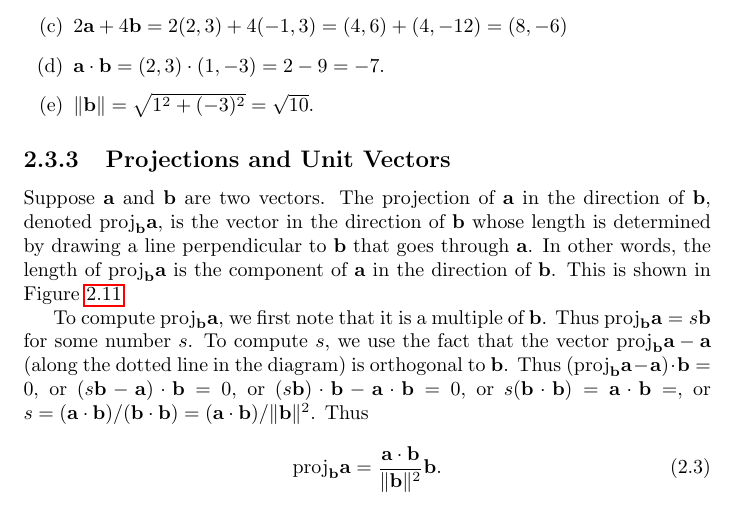
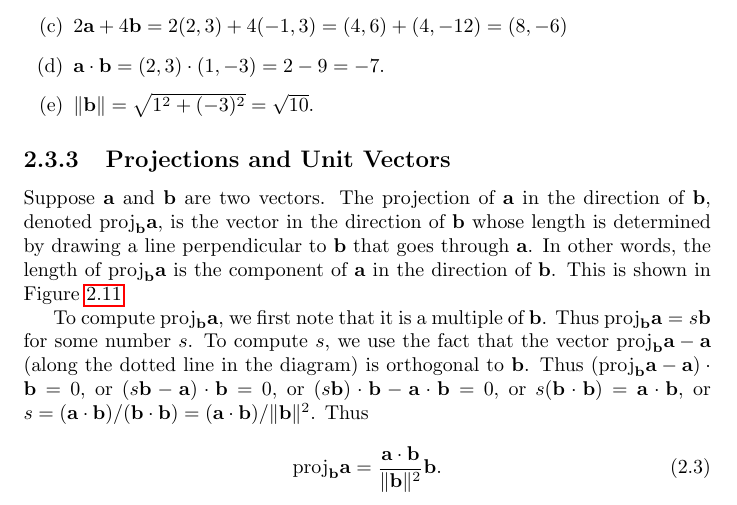
Before and after one commit to UBCMath/Math152notes, a LaTeX thesis (notes.tex, which reads Chapters/chapter2.tex): part of page 23 of 268, cut so that both start at the same text. Compiled offline with pdfLaTeX.

Commit message:
Update chapter2.tex
Fixed typo, removed extra =.

```diff
--- a/Chapters/chapter2.tex
+++ b/Chapters/chapter2.tex
@@ -583,7 +583,7 @@ $\bb$.  Thus ${\rm proj}_\bb\aa = s\bb$ for some number $s$. To
 compute $s$, we use the fact that the vector ${\rm proj}_\bb\aa - \aa$
 (along the dotted line in the diagram) is orthogonal to $\bb$. Thus
 $({\rm proj}_\bb\aa - \aa)\cdot\bb = 0$, or $(s\bb-\aa)\cdot\bb=0$, or
-$(s\bb)\cdot\bb-\aa\cdot\bb=0$, or $s(\bb\cdot\bb)=\aa\cdot\bb=$, or
+$(s\bb)\cdot\bb-\aa\cdot\bb=0$, or $s(\bb\cdot\bb)=\aa\cdot\bb$, or
 $s = (\aa\cdot\bb) / (\bb\cdot\bb) = (\aa\cdot\bb) / \|\bb\|^2$. Thus
 \begin{equation}
 \label{eq:projection}
```
